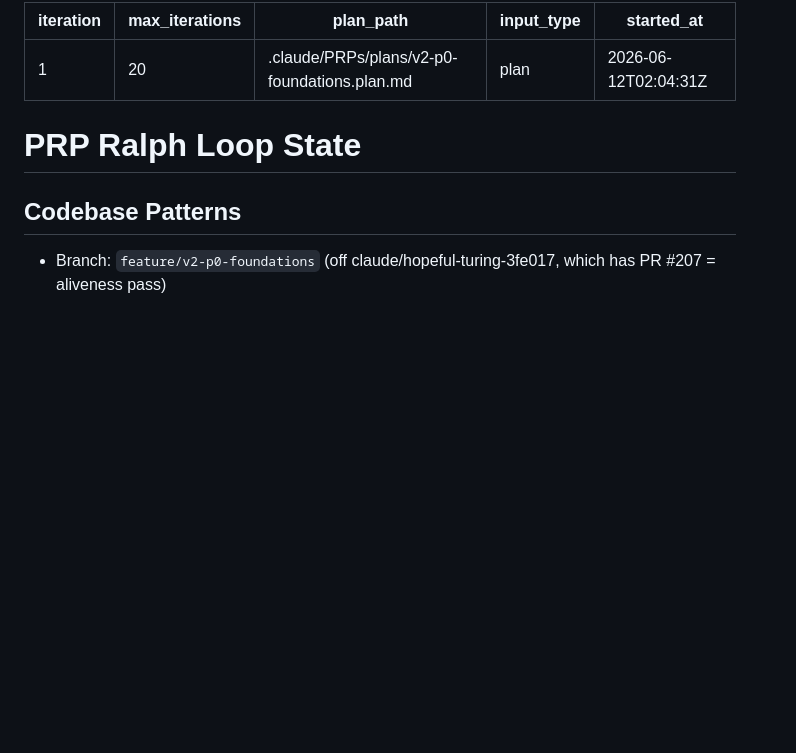
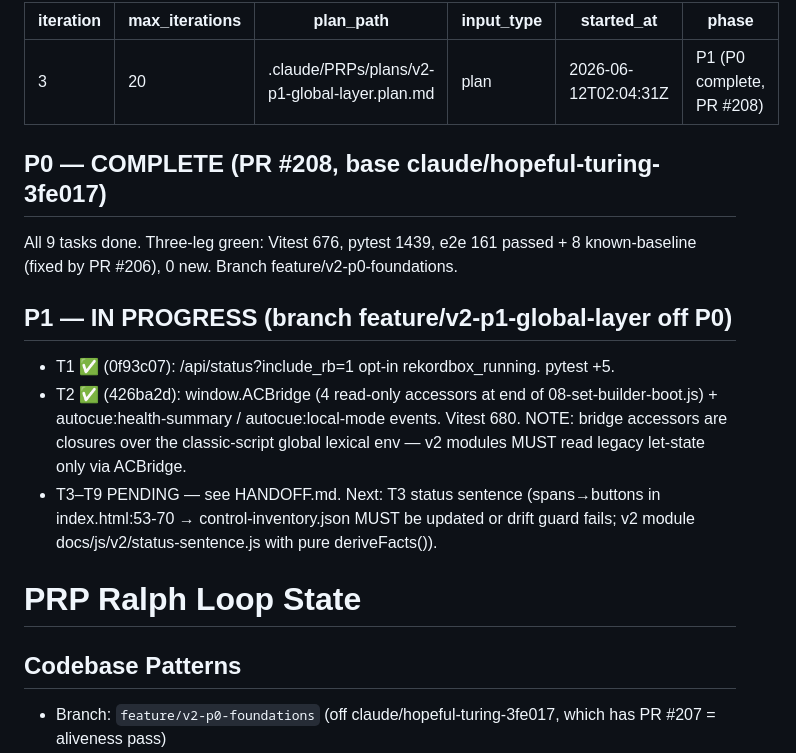
Before and after one commit to HenriGeorge/AutoCue, a Markdown page: .claude/prp-ralph.state.md, the part around the change. Drawn GitHub-style; blank space fills up the shorter version.

```diff
--- a/.claude/prp-ralph.state.md
+++ b/.claude/prp-ralph.state.md
@@ -1,10 +1,25 @@
 ---
-iteration: 1
+iteration: 3
 max_iterations: 20
-plan_path: ".claude/PRPs/plans/v2-p0-foundations.plan.md"
+plan_path: ".claude/PRPs/plans/v2-p1-global-layer.plan.md"
 input_type: "plan"
 started_at: "2026-06-12T02:04:31Z"
+phase: "P1 (P0 complete, PR #208)"
 ---
+
+## P0 — COMPLETE (PR #208, base claude/hopeful-turing-3fe017)
+All 9 tasks done. Three-leg green: Vitest 676, pytest 1439, e2e 161 passed +
+8 known-baseline (fixed by PR #206), 0 new. Branch feature/v2-p0-foundations.
+
+## P1 — IN PROGRESS (branch feature/v2-p1-global-layer off P0)
+- T1 ✅ (0f93c07): /api/status?include_rb=1 opt-in rekordbox_running. pytest +5.
+- T2 ✅ (426ba2d): window.ACBridge (4 read-only accessors at end of
+  08-set-builder-boot.js) + autocue:health-summary / autocue:local-mode events.
+  Vitest 680. NOTE: bridge accessors are closures over the classic-script
+  global lexical env — v2 modules MUST read legacy let-state only via ACBridge.
+- T3–T9 PENDING — see HANDOFF.md. Next: T3 status sentence (spans→buttons in
+  index.html:53-70 → control-inventory.json MUST be updated or drift guard
+  fails; v2 module docs/js/v2/status-sentence.js with pure deriveFacts()).
 
 # PRP Ralph Loop State
 
```
Also changed, not shown: HANDOFF.md (added, +84 -0 lines).
